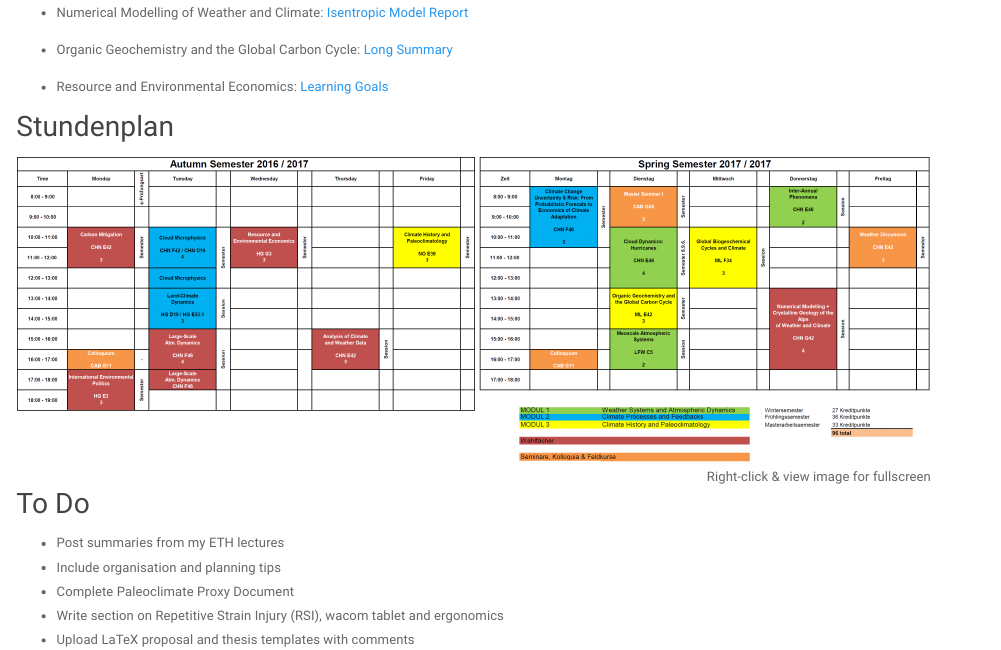
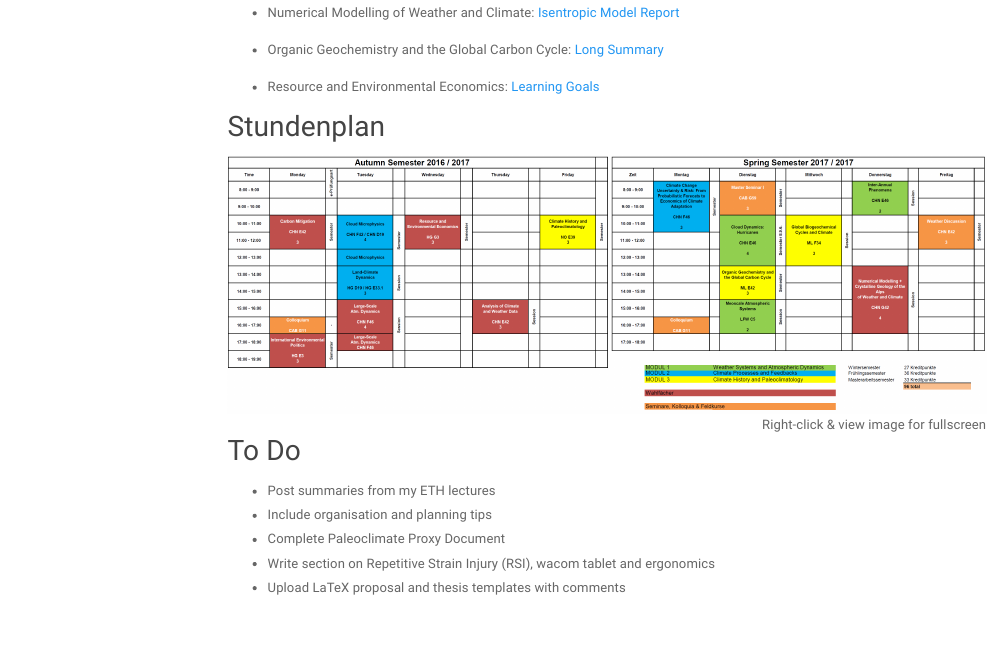
Before and after one commit to mauricehuguenin/mauricehuguenin.github.io, an R Markdown document (eth_studium.Rmd): the page in a window 1100 px wide, from 240 px down. Rendered offline with R 4.5, knitr and Pandoc, with nearby package versions; menus at the side of the page are left out.

Commit message:
added tabs on each subpage

```diff
--- a/eth_studium.Rmd
+++ b/eth_studium.Rmd
@@ -1,4 +1,8 @@
 ---
+output:
+  html_document:
+    toc: true
+    toc_float: true
 ---
 
 <link rel="stylesheet" href="styles.css" type="text/css">
```
Also changed, not shown: software.Rmd (+4 -0 lines), eth_studium.html, software.html.
